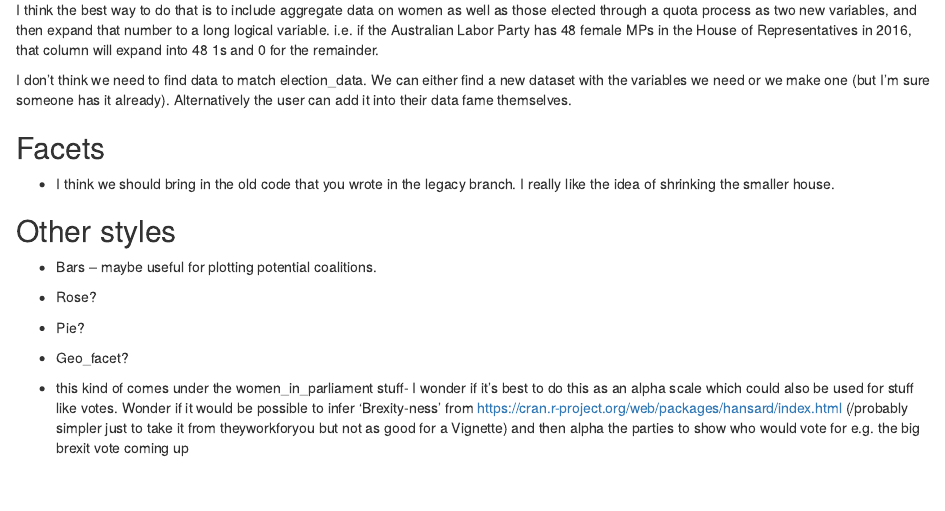
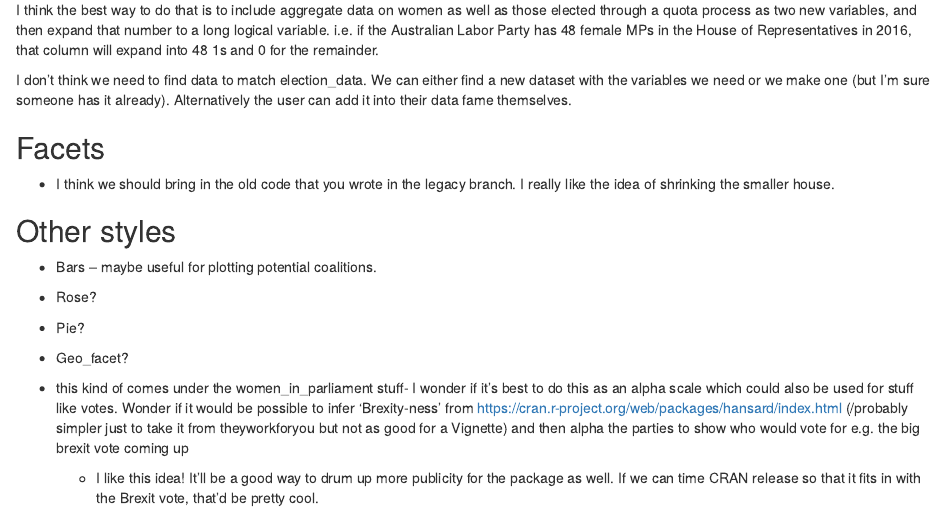
Before and after one commit to zmeers/ggparliament, an R Markdown document (TODO.Rmd): the page in a window 1100 px wide, from 670 px down. Rendered offline with R 4.5, knitr and Pandoc, with nearby package versions.

Commit message:
Update TODO.Rmd

```diff
--- a/TODO.Rmd
+++ b/TODO.Rmd
@@ -43,3 +43,4 @@ I don't think we need to find data to match election_data. We can either find a
 * Geo_facet?
 
 * this kind of comes under the women_in_parliament stuff- I wonder if it's best to do this as an alpha scale which could also be used for stuff like votes. Wonder if it would be possible to infer 'Brexity-ness' from https://cran.r-project.org/web/packages/hansard/index.html (/probably simpler just to take it from theyworkforyou but not as good for a Vignette) and then alpha the parties to show who would vote for e.g. the big brexit vote coming up
+  - I like this idea! It'll be a good way to drum up more publicity for the package as well. If we can time CRAN release so that it fits in with the Brexit vote, that'd be pretty cool.
```
